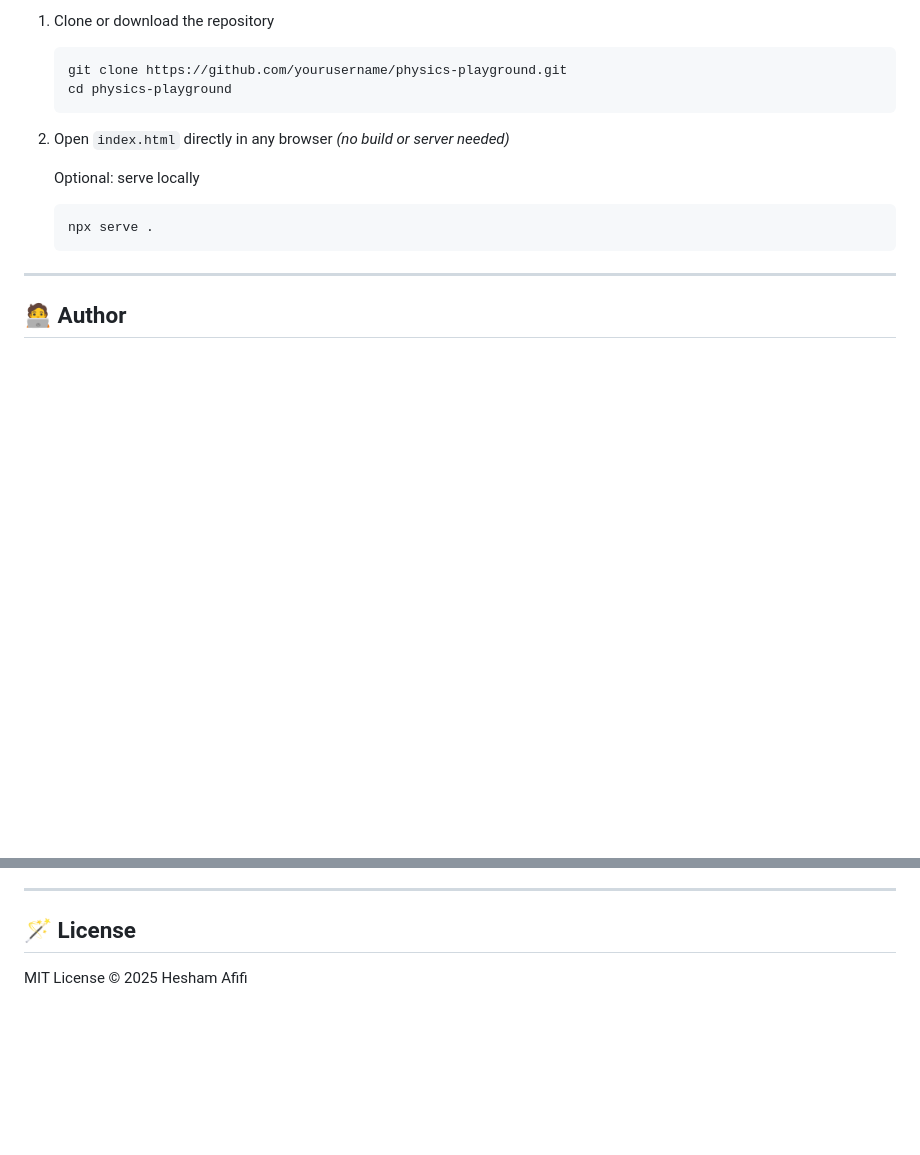
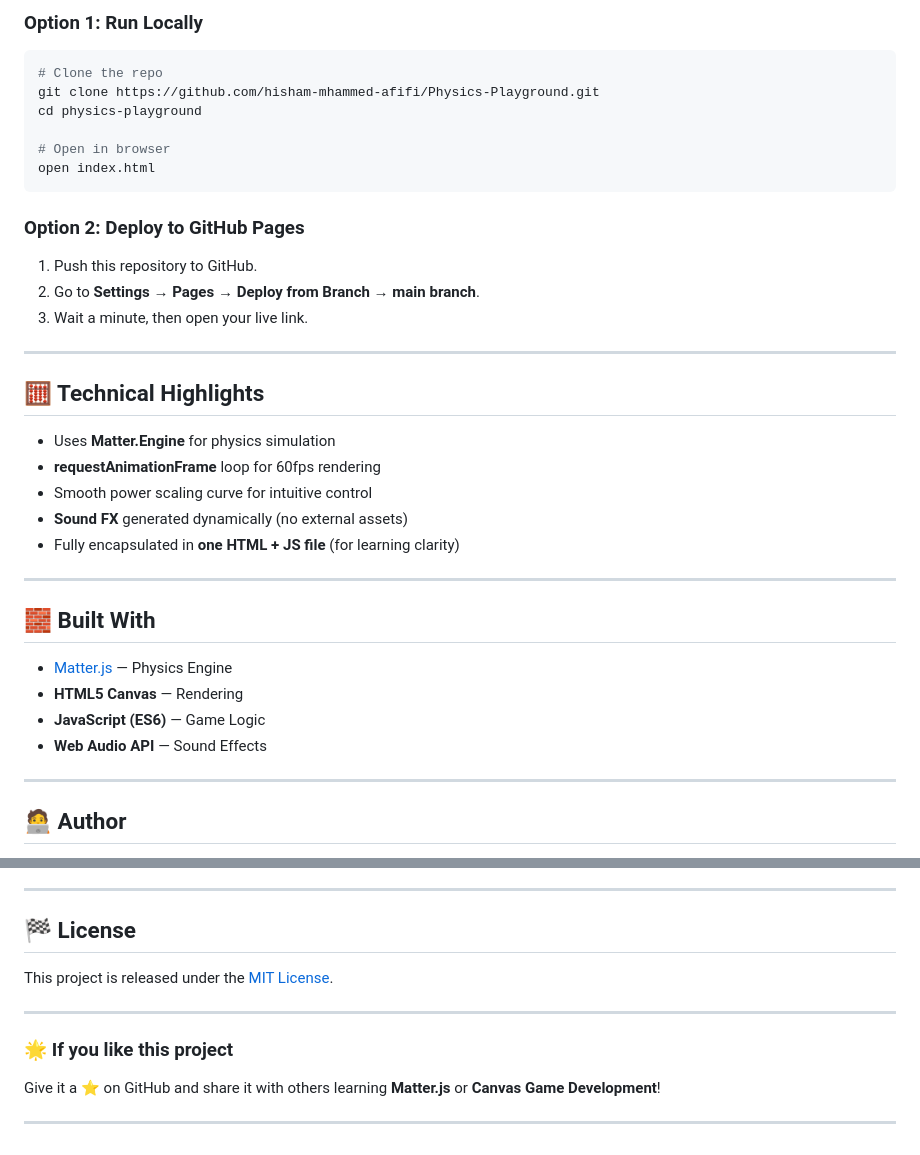
Before and after one commit to hisham-mhammed-afifi/Physics-Playground, a Markdown page: README.md, 2 parts joined by grey strips. GitHub-like rendering; blank space fills up the shorter version.

````diff
--- a/README.md
+++ b/README.md
@@ -82,19 +69,39 @@ This project demonstrates:
 
-1. Clone or download the repository
+### Option 1: Run Locally
 
-   ```bash
-   git clone https://github.com/yourusername/physics-playground.git
-   cd physics-playground
-   ```
+```bash
+# Clone the repo
+git clone https://github.com/hisham-mhammed-afifi/Physics-Playground.git
+cd physics-playground
 
-2. Open `index.html` directly in any browser
-   _(no build or server needed)_
+# Open in browser
+open index.html
+```
 
-   Optional: serve locally
+### Option 2: Deploy to GitHub Pages
 
-   ```bash
-   npx serve .
-   ```
+1. Push this repository to GitHub.
+2. Go to **Settings → Pages → Deploy from Branch → main branch**.
+3. Wait a minute, then open your live link.
+
+---
+
+## 🧮 Technical Highlights
+
+- Uses **Matter.Engine** for physics simulation
+- **requestAnimationFrame** loop for 60fps rendering
+- Smooth power scaling curve for intuitive control
+- **Sound FX** generated dynamically (no external assets)
+- Fully encapsulated in **one HTML + JS file** (for learning clarity)
+
+---
+
+## 🧱 Built With
+
+- [Matter.js](https://brm.io/matter-js/) — Physics Engine
+- **HTML5 Canvas** — Rendering
+- **JavaScript (ES6)** — Game Logic
+- **Web Audio API** — Sound Effects
 
 ---
 
@@ -106,6 +113,14 @@ Frontend Developer | Game Physics Enthusiast
 
 ---
 
-## 🪄 License
+## 🏁 License
 
-MIT License © 2025 Hesham Afifi
+This project is released under the [MIT License](LICENSE).
+
+---
+
+### 🌟 If you like this project
+
+Give it a ⭐ on GitHub and share it with others learning **Matter.js** or **Canvas Game Development**!
+
+---
````
Also changed, not shown: other parts of README.md (+43 -56 lines).
